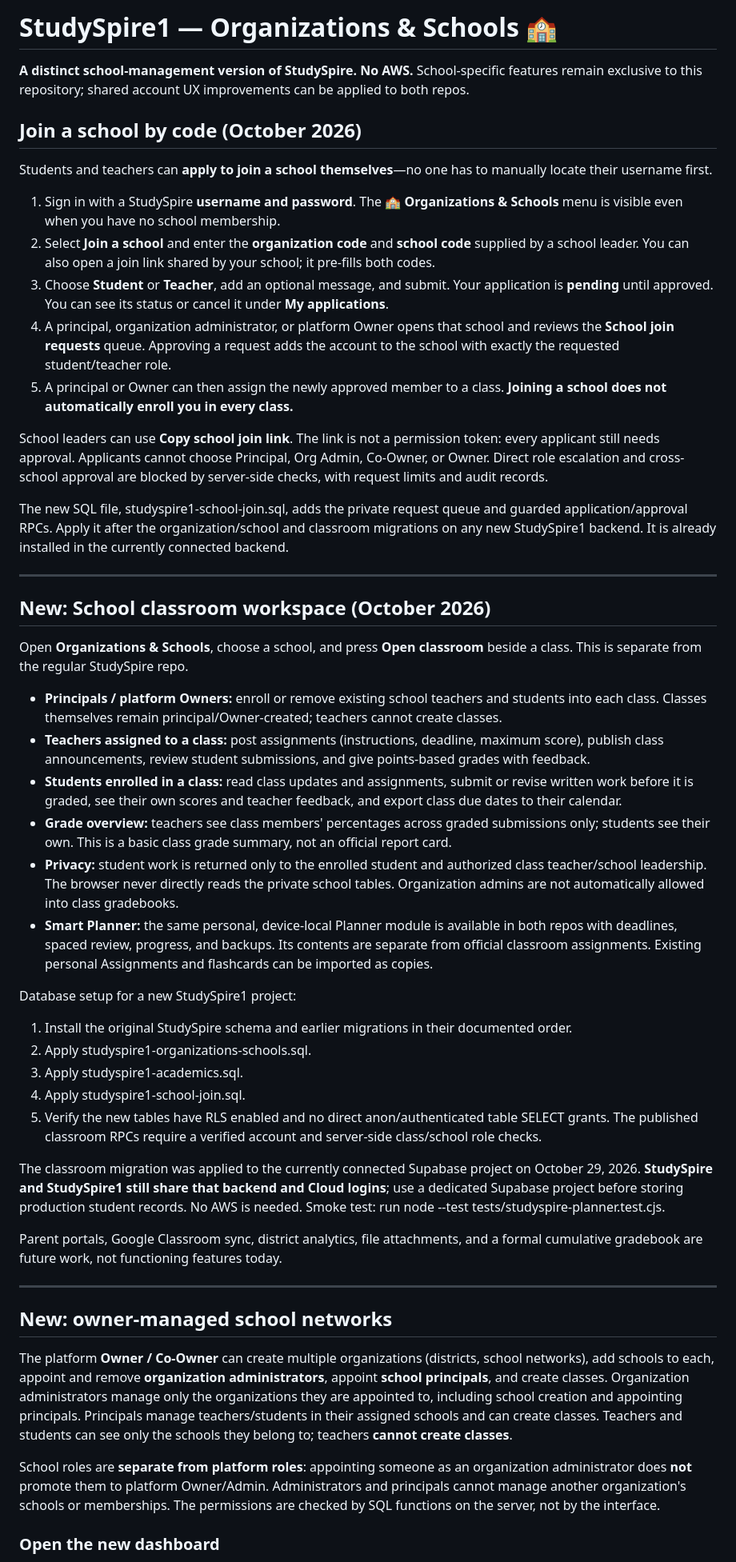
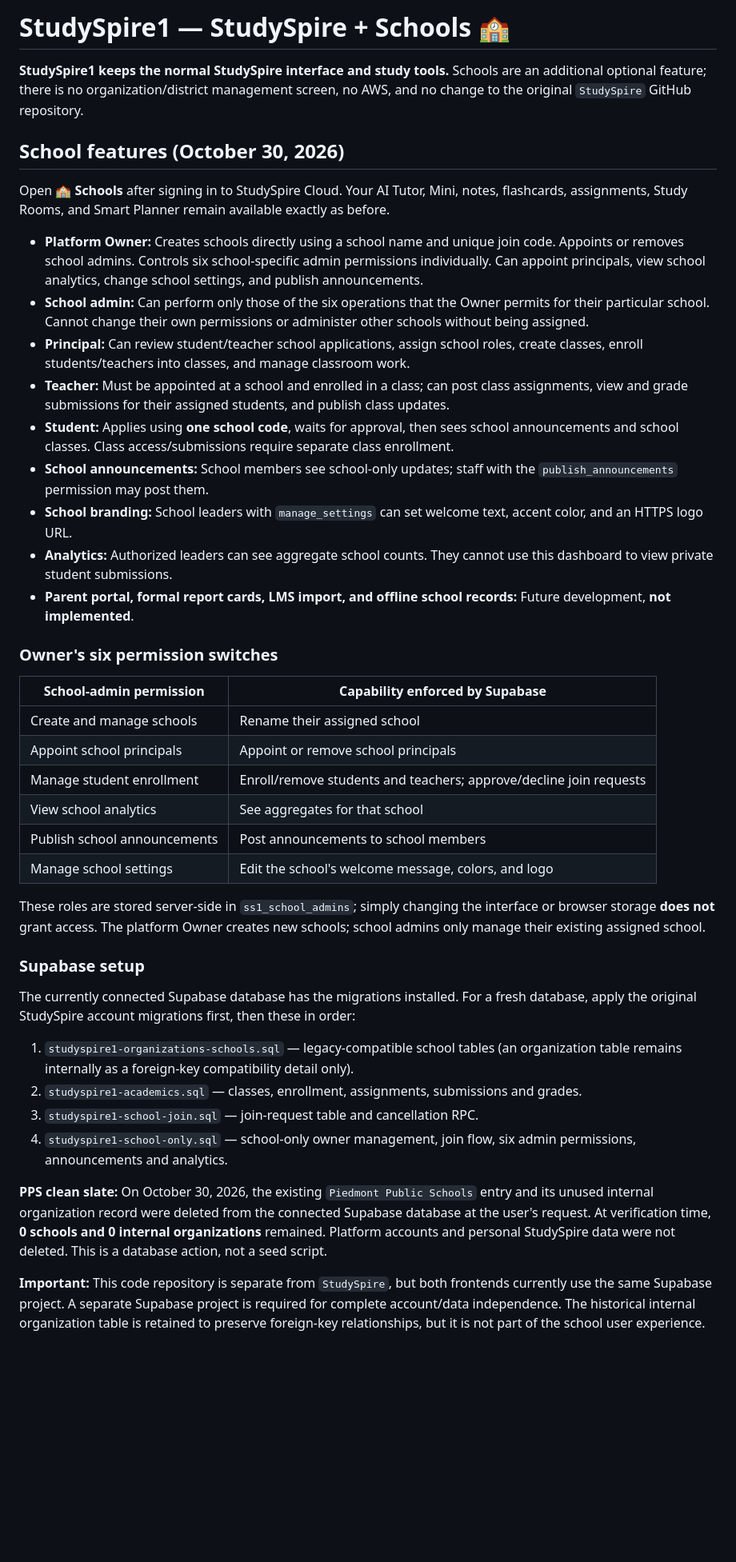
Before and after one commit to zacharykeef735-ops/StudySpire1, a Markdown page: README.md, the part around one of its changes. Shown at 80% size. GitHub-like rendering; blank space fills up the shorter version.

Commit message:
Document school-only StudySpire1 experience, owner permissions and cleared PPS school

```diff
--- a/README.md
+++ b/README.md
@@ -1,53 +1,44 @@
-# StudySpire1 — Organizations & Schools 🏫
+# StudySpire1 — StudySpire + Schools 🏫
 
-**A distinct school-management version of StudySpire. No AWS.** School-specific features remain exclusive to this repository; shared account UX improvements can be applied to both repos.
+**StudySpire1 keeps the normal StudySpire interface and study tools.** Schools are an additional optional feature; there is no organization/district management screen, no AWS, and no change to the original `StudySpire` GitHub repository.
 
-## Join a school by code (October 2026)
+## School features (October 30, 2026)
 
-Students and teachers can **apply to join a school themselves**—no one has to manually locate their username first.
+Open **🏫 Schools** after signing in to StudySpire Cloud. Your AI Tutor, Mini, notes, flashcards, assignments, Study Rooms, and Smart Planner remain available exactly as before.
 
-1. Sign in with a StudySpire **username and password**. The **🏫 Organizations & Schools** menu is visible even when you have no school membership.
-2. Select **Join a school** and enter the **organization code** and **school code** supplied by a school leader. You can also open a join link shared by your school; it pre-fills both codes.
-3. Choose **Student** or **Teacher**, add an optional message, and submit. Your application is **pending** until approved. You can see its status or cancel it under **My applications**.
-4. A principal, organization administrator, or platform Owner opens that school and reviews the **School join requests** queue. Approving a request adds the account to the school with exactly the requested student/teacher role.
-5. A principal or Owner can then assign the newly approved member to a class. **Joining a school does not automatically enroll you in every class.**
+- **Platform Owner:** Creates schools directly using a school name and unique join code. Appoints or removes school admins. Controls six school-specific admin permissions individually. Can appoint principals, view school analytics, change school settings, and publish announcements.
+- **School admin:** Can perform only those of the six operations that the Owner permits for their particular school. Cannot change their own permissions or administer other schools without being assigned.
+- **Principal:** Can review student/teacher school applications, assign school roles, create classes, enroll students/teachers into classes, and manage classroom work.
+- **Teacher:** Must be appointed at a school and enrolled in a class; can post class assignments, view and grade submissions for their assigned students, and publish class updates.
+- **Student:** Applies using **one school code**, waits for approval, then sees school announcements and school classes. Class access/submissions require separate class enrollment.
+- **School announcements:** School members see school-only updates; staff with the `publish_announcements` permission may post them.
+- **School branding:** School leaders with `manage_settings` can set welcome text, accent color, and an HTTPS logo URL.
+- **Analytics:** Authorized leaders can see aggregate school counts. They cannot use this dashboard to view private student submissions.
+- **Parent portal, formal report cards, LMS import, and offline school records:** Future development, **not implemented**.
 
-School leaders can use **Copy school join link**. The link is not a permission token: every applicant still needs approval. Applicants cannot choose Principal, Org Admin, Co-Owner, or Owner. Direct role escalation and cross-school approval are blocked by server-side checks, with request limits and audit records.
+### Owner's six permission switches
 
-The new SQL file, studyspire1-school-join.sql, adds the private request queue and guarded application/approval RPCs. Apply it after the organization/school and classroom migrations on any new StudySpire1 backend. It is already installed in the currently connected backend.
+| School-admin permission | Capability enforced by Supabase |
+|---|---|
+| Create and manage schools | Rename their assigned school |
+| Appoint school principals | Appoint or remove school principals |
+| Manage student enrollment | Enroll/remove students and teachers; approve/decline join requests |
+| View school analytics | See aggregates for that school |
+| Publish school announcements | Post announcements to school members |
+| Manage school settings | Edit the school's welcome message, colors, and logo |
 
----
+These roles are stored server-side in `ss1_school_admins`; simply changing the interface or browser storage **does not** grant access. The platform Owner creates new schools; school admins only manage their existing assigned school.
 
-## New: School classroom workspace (October 2026)
+### Supabase setup
 
-Open **Organizations & Schools**, choose a school, and press **Open classroom** beside a class. This is separate from the regular StudySpire repo.
+The currently connected Supabase database has the migrations installed. For a fresh database, apply the original StudySpire account migrations first, then these in order:
 
-- **Principals / platform Owners:** enroll or remove existing school teachers and students into each class. Classes themselves remain principal/Owner-created; teachers cannot create classes.
-- **Teachers assigned to a class:** post assignments (instructions, deadline, maximum score), publish class announcements, review student submissions, and give points-based grades with feedback.
-- **Students enrolled in a class:** read class updates and assignments, submit or revise written work before it is graded, see their own scores and teacher feedback, and export class due dates to their calendar.
-- **Grade overview:** teachers see class members' percentages across graded submissions only; students see their own. This is a basic class grade summary, not an official report card.
-- **Privacy:** student work is returned only to the enrolled student and authorized class teacher/school leadership. The browser never directly reads the private school tables. Organization admins are not automatically allowed into class gradebooks.
-- **Smart Planner:** the same personal, device-local Planner module is available in both repos with deadlines, spaced review, progress, and backups. Its contents are separate from official classroom assignments. Existing personal Assignments and flashcards can be imported as copies.
+1. `studyspire1-organizations-schools.sql` — legacy-compatible school tables (an organization table remains internally as a foreign-key compatibility detail only).
+2. `studyspire1-academics.sql` — classes, enrollment, assignments, submissions and grades.
+3. `studyspire1-school-join.sql` — join-request table and cancellation RPC.
+4. `studyspire1-school-only.sql` — school-only owner management, join flow, six admin permissions, announcements and analytics.
 
-Database setup for a new StudySpire1 project:
+**PPS clean slate:** On October 30, 2026, the existing `Piedmont Public Schools` entry and its unused internal organization record were deleted from the connected Supabase database at the user's request. At verification time, **0 schools and 0 internal organizations** remained. Platform accounts and personal StudySpire data were not deleted. This is a database action, not a seed script.
 
-1. Install the original StudySpire schema and earlier migrations in their documented order.
-2. Apply studyspire1-organizations-schools.sql.
-3. Apply studyspire1-academics.sql.
-4. Apply studyspire1-school-join.sql.
-5. Verify the new tables have RLS enabled and no direct anon/authenticated table SELECT grants. The published classroom RPCs require a verified account and server-side class/school role checks.
+**Important:** This code repository is separate from `StudySpire`, but both frontends currently use the same Supabase project. A separate Supabase project is required for complete account/data independence. The historical internal organization table is retained to preserve foreign-key relationships, but it is not part of the school user experience.
 
-The classroom migration was applied to the currently connected Supabase project on October 29, 2026. **StudySpire and StudySpire1 still share that backend and Cloud logins**; use a dedicated Supabase project before storing production student records. No AWS is needed. Smoke test: run node --test tests/studyspire-planner.test.cjs.
-
-Parent portals, Google Classroom sync, district analytics, file attachments, and a formal cumulative gradebook are future work, not functioning features today.
-
----
-
-## New: owner-managed school networks
-
-The platform **Owner / Co-Owner** can create multiple organizations (districts, school networks), add schools to each, appoint and remove **organization administrators**, appoint **school principals**, and create classes. Organization administrators manage only the organizations they are appointed to, including school creation and appointing principals. Principals manage teachers/students in their assigned schools and can create classes. Teachers and students can see only the schools they belong to; teachers **cannot create classes**.
-
-School roles are **separate from platform roles**: appointing someone as an organization administrator does **not** promote them to platform Owner/Admin. Administrators and principals cannot manage another organization's schools or memberships. The permissions are checked by SQL functions on the server, not by the interface.
-
-### Open the new dashboard
-
```
Also changed, not shown: other parts of README.md (+1 -24 lines).
